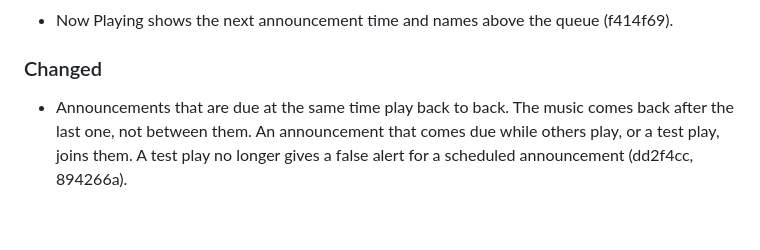
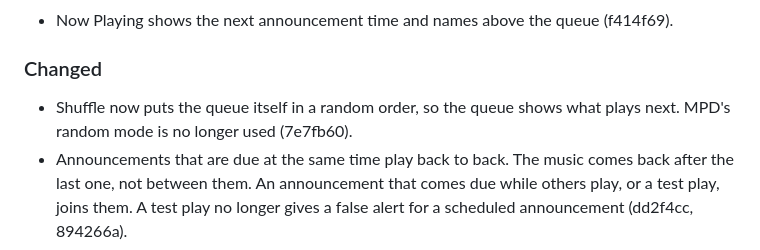
Before and after one commit to ethanpil/jukem, a Markdown page: CHANGELOG.md, the part around the change. Rendered like a GitHub page; blank space fills up the shorter version.

Commit message:
Record the queue shuffle in the changelog
Co-Authored-By: Claude Opus 5 <noreply@anthropic.com>

```diff
--- a/CHANGELOG.md
+++ b/CHANGELOG.md
@@ -14,6 +14,8 @@ and the numbers follow [Semantic Versioning](https://semver.org/spec/v2.0.0.html
 
 ### Changed
 
+- Shuffle now puts the queue itself in a random order, so the queue shows
+  what plays next. MPD's random mode is no longer used (7e7fb60).
 - Announcements that are due at the same time play back to back. The
   music comes back after the last one, not between them. An announcement
   that comes due while others play, or a test play, joins them. A test play
```
